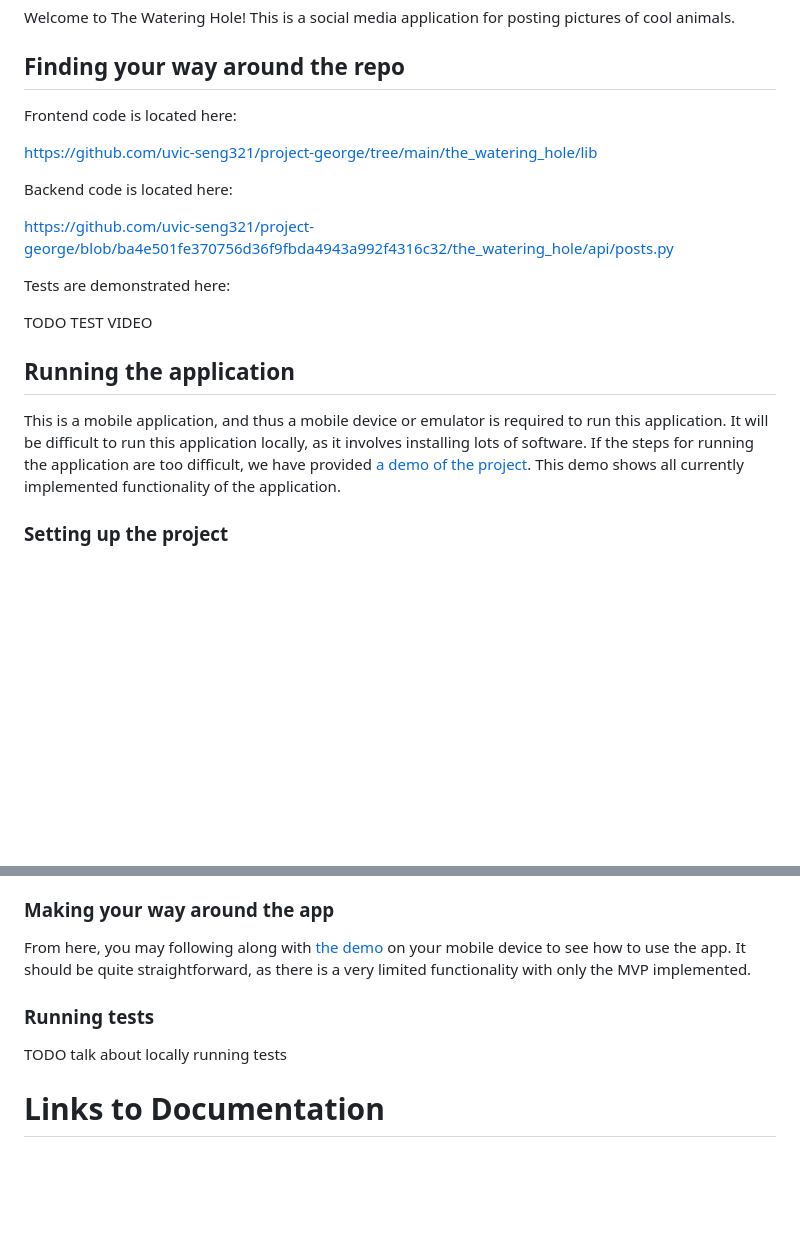
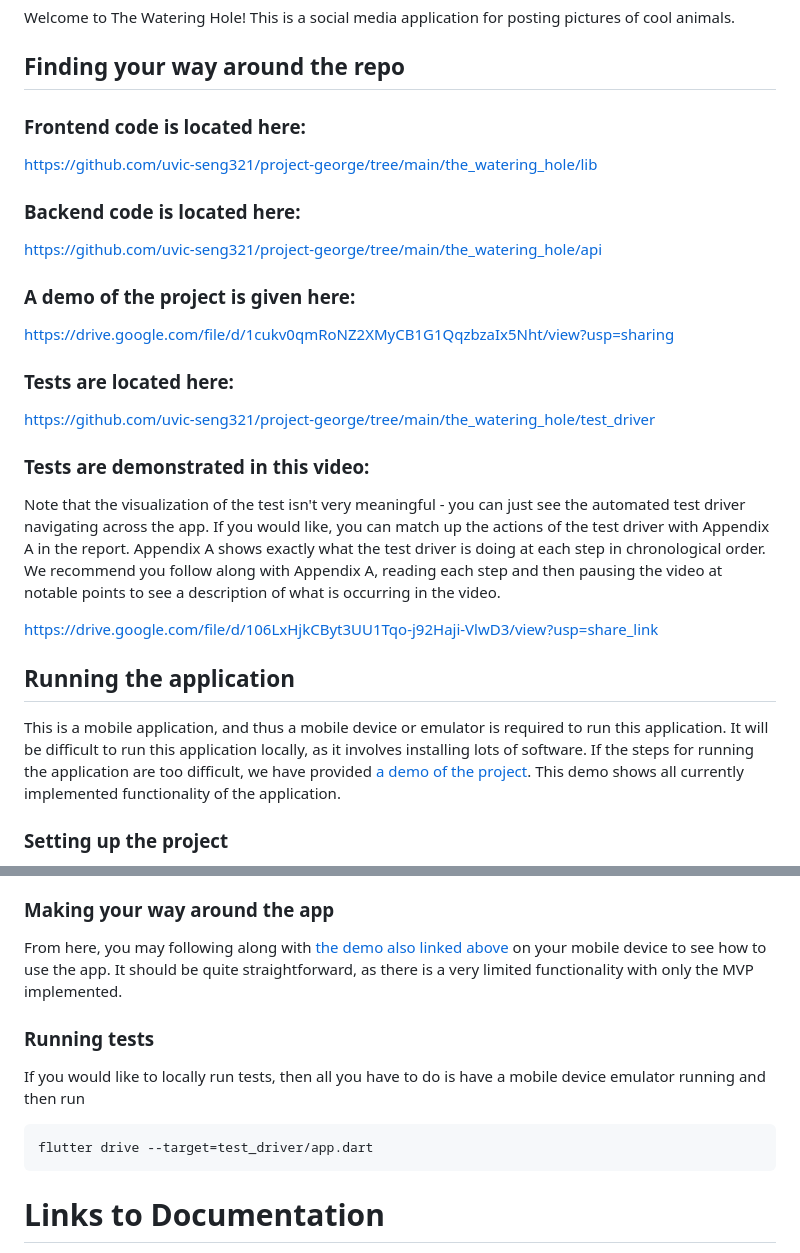
Before and after one commit to uvic-seng321/project-george, a Markdown page: README.md, 2 parts joined by grey strips. Drawn GitHub-style; blank space fills up the shorter version.

````diff
--- a/README.md
+++ b/README.md
@@ -6,22 +6,31 @@ Welcome to The Watering Hole! This is a social media application for posting pic
 
 ## Finding your way around the repo
 
-Frontend code is located here:
+### Frontend code is located here:
 
 https://github.com/uvic-seng321/project-george/tree/main/the_watering_hole/lib
 
-Backend code is located here:
+### Backend code is located here:
 
-https://github.com/uvic-seng321/project-george/blob/ba4e501fe370756d36f9fbda4943a992f4316c32/the_watering_hole/api/posts.py
+https://github.com/uvic-seng321/project-george/tree/main/the_watering_hole/api
 
-Tests are demonstrated here:
+### A demo of the project is given here:
 
-TODO TEST VIDEO
+https://drive.google.com/file/d/1cukv0qmRoNZ2XMyCB1G1QqzbzaIx5Nht/view?usp=sharing
+
+### Tests are located here:
+
+https://github.com/uvic-seng321/project-george/tree/main/the_watering_hole/test_driver
+
+### Tests are demonstrated in this video:
+
+Note that the visualization of the test isn't very meaningful - you can just see the automated test driver navigating across the app. If you would like, you can match up the actions of the test driver with Appendix A in the report. Appendix A shows exactly what the test driver is doing at each step in chronological order. We recommend you follow along with Appendix A, reading each step and then pausing the video at notable points to see a description of what is occurring in the video.
+
+https://drive.google.com/file/d/106LxHjkCByt3UU1Tqo-j92Haji-VlwD3/view?usp=share_link
 
 ## Running the application
 
-This is a mobile application, and thus a mobile device or emulator is required to run this application. It will be difficult to run this application locally, as it involves installing lots of software. If the steps for running the application are too difficult, we have provided [a demo of the project](
-https://drive.google.com/file/d/1cukv0qmRoNZ2XMyCB1G1QqzbzaIx5Nht/view?usp=sharing). This demo shows all currently implemented functionality of the application.
+This is a mobile application, and thus a mobile device or emulator is required to run this application. It will be difficult to run this application locally, as it involves installing lots of software. If the steps for running the application are too difficult, we have provided [a demo of the project](https://drive.google.com/file/d/1cukv0qmRoNZ2XMyCB1G1QqzbzaIx5Nht/view?usp=sharing). This demo shows all currently implemented functionality of the application.
 
 ### Setting up the project
 
@@ -37,12 +46,15 @@ You will need to select the device you're using in your IDE. As well, you will l
 
 ### Making your way around the app
 
-From here, you may following along with [the demo](
-https://drive.google.com/file/d/1cukv0qmRoNZ2XMyCB1G1QqzbzaIx5Nht/view?usp=sharing) on your mobile device to see how to use the app. It should be quite straightforward, as there is a very limited functionality with only the MVP implemented.
+From here, you may following along with [the demo also linked above](https://drive.google.com/file/d/1cukv0qmRoNZ2XMyCB1G1QqzbzaIx5Nht/view?usp=sharing) on your mobile device to see how to use the app. It should be quite straightforward, as there is a very limited functionality with only the MVP implemented.
 
 ### Running tests
 
-TODO talk about locally running tests
+If you would like to locally run tests, then all you have to do is have a mobile device emulator running and then run
+
+```
+flutter drive --target=test_driver/app.dart
+```
 
 # Links to Documentation
 
````
